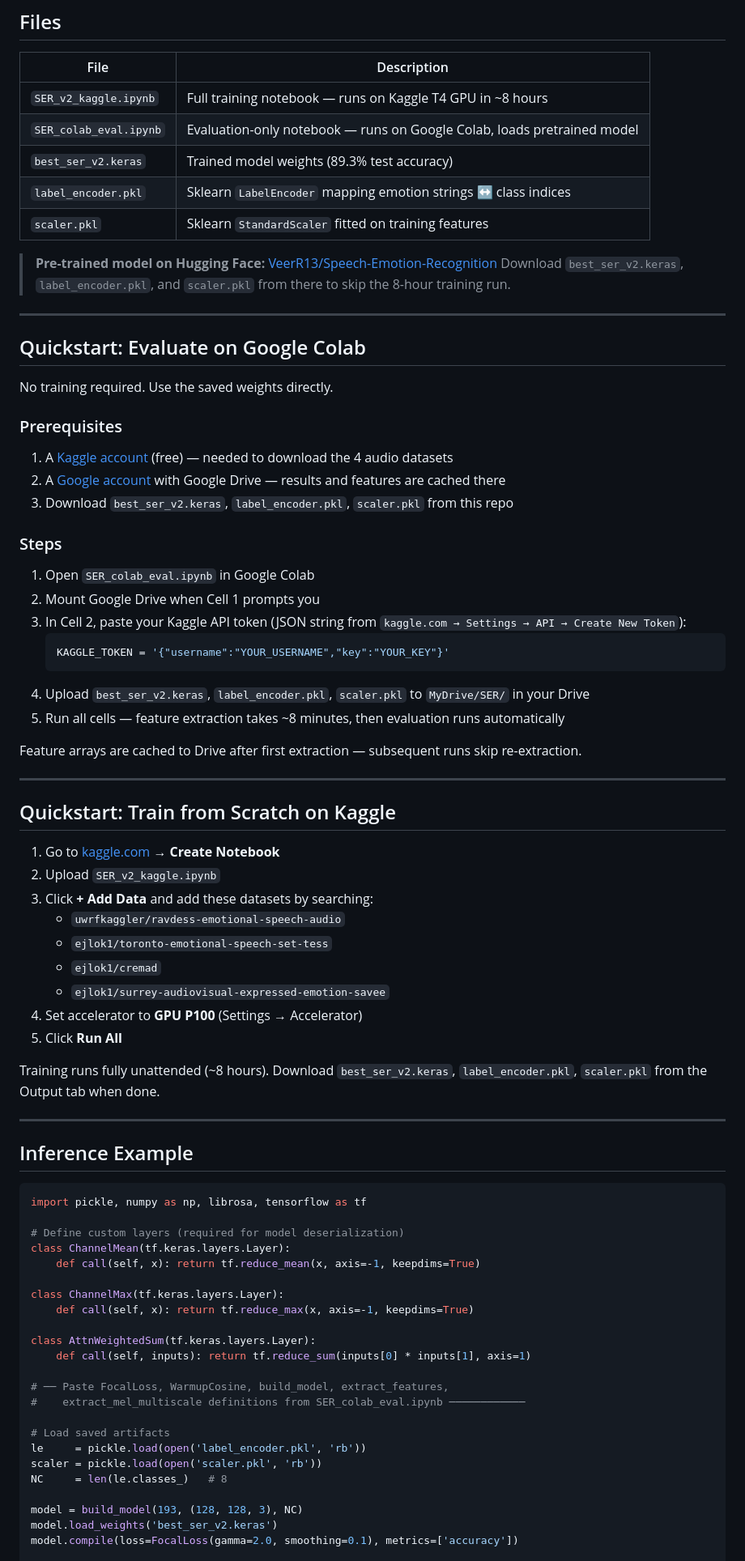
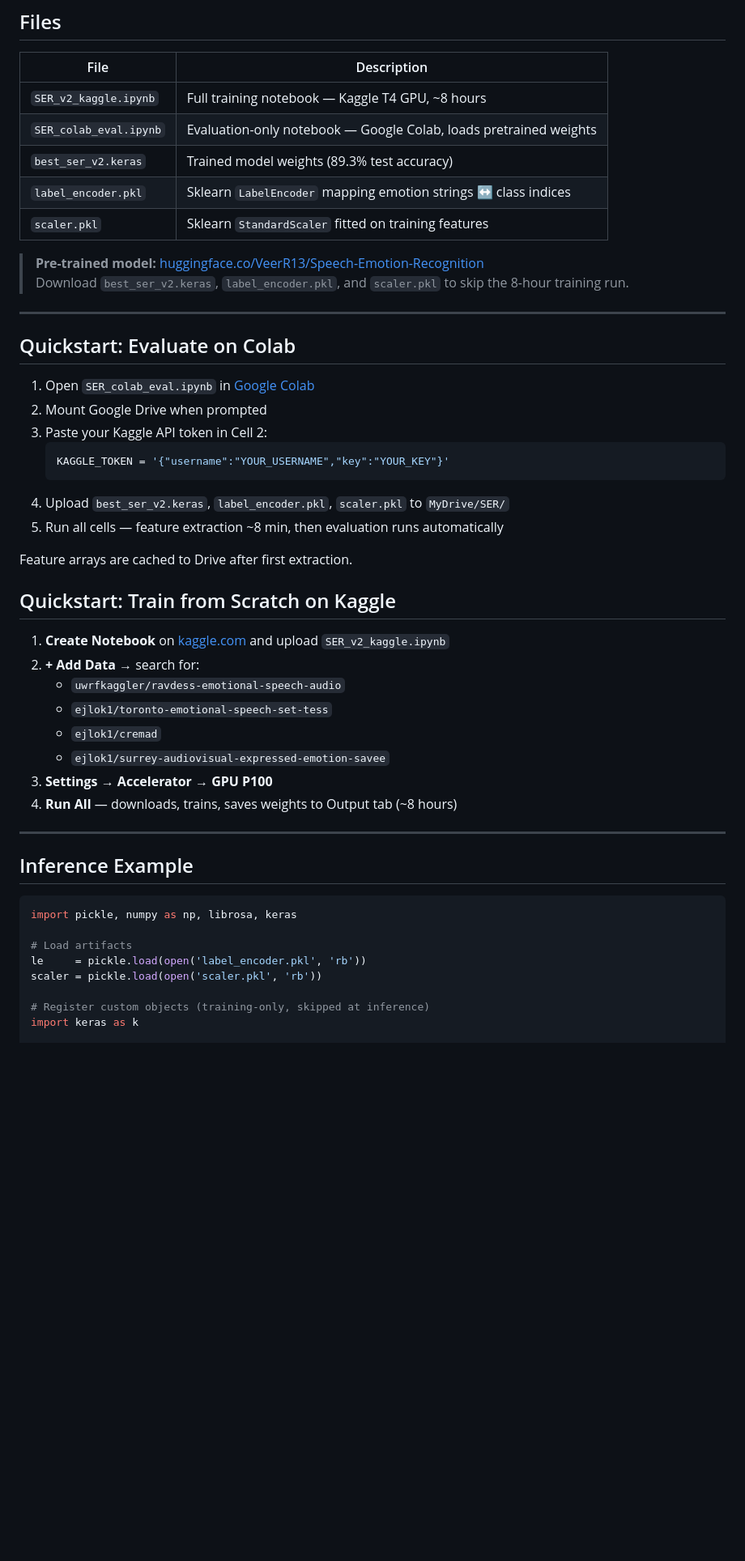
Before and after one commit to VeerR13/Speech-Emotion-Recognition, a Markdown page: README.md, the part around one of its changes. Shown at 81% size. Drawn GitHub-style; blank space fills up the shorter version.

````diff
--- a/README.md
+++ b/README.md
@@ -95,82 +120,52 @@ Audio Input
 
 | File | Description |
 |---|---|
-| `SER_v2_kaggle.ipynb` | Full training notebook — runs on Kaggle T4 GPU in ~8 hours |
-| `SER_colab_eval.ipynb` | Evaluation-only notebook — runs on Google Colab, loads pretrained model |
+| `SER_v2_kaggle.ipynb` | Full training notebook — Kaggle T4 GPU, ~8 hours |
+| `SER_colab_eval.ipynb` | Evaluation-only notebook — Google Colab, loads pretrained weights |
 | `best_ser_v2.keras` | Trained model weights (89.3% test accuracy) |
 | `label_encoder.pkl` | Sklearn `LabelEncoder` mapping emotion strings ↔ class indices |
 | `scaler.pkl` | Sklearn `StandardScaler` fitted on training features |
 
-> **Pre-trained model on Hugging Face:** [VeerR13/Speech-Emotion-Recognition](https://huggingface.co/VeerR13/Speech-Emotion-Recognition/tree/main)
-> Download `best_ser_v2.keras`, `label_encoder.pkl`, and `scaler.pkl` from there to skip the 8-hour training run.
+> **Pre-trained model:** [huggingface.co/VeerR13/Speech-Emotion-Recognition](https://huggingface.co/VeerR13/Speech-Emotion-Recognition/tree/main)
+> Download `best_ser_v2.keras`, `label_encoder.pkl`, and `scaler.pkl` to skip the 8-hour training run.
 
 ---
 
-## Quickstart: Evaluate on Google Colab
+## Quickstart: Evaluate on Colab
 
-No training required. Use the saved weights directly.
-
-### Prerequisites
-
-1. A [Kaggle account](https://kaggle.com) (free) — needed to download the 4 audio datasets
-2. A [Google account](https://drive.google.com) with Google Drive — results and features are cached there
-3. Download `best_ser_v2.keras`, `label_encoder.pkl`, `scaler.pkl` from this repo
-
-### Steps
-
-1. Open `SER_colab_eval.ipynb` in Google Colab
-2. Mount Google Drive when Cell 1 prompts you
-3. In Cell 2, paste your Kaggle API token (JSON string from `kaggle.com → Settings → API → Create New Token`):
+1. Open `SER_colab_eval.ipynb` in [Google Colab](https://colab.research.google.com)
+2. Mount Google Drive when prompted
+3. Paste your Kaggle API token in Cell 2:
    ```python
    KAGGLE_TOKEN = '{"username":"YOUR_USERNAME","key":"YOUR_KEY"}'
    ```
-4. Upload `best_ser_v2.keras`, `label_encoder.pkl`, `scaler.pkl` to `MyDrive/SER/` in your Drive
-5. Run all cells — feature extraction takes ~8 minutes, then evaluation runs automatically
+4. Upload `best_ser_v2.keras`, `label_encoder.pkl`, `scaler.pkl` to `MyDrive/SER/`
+5. Run all cells — feature extraction ~8 min, then evaluation runs automatically
 
-Feature arrays are cached to Drive after first extraction — subsequent runs skip re-extraction.
-
----
+Feature arrays are cached to Drive after first extraction.
 
 ## Quickstart: Train from Scratch on Kaggle
 
-1. Go to [kaggle.com](https://kaggle.com) → **Create Notebook**
-2. Upload `SER_v2_kaggle.ipynb`
-3. Click **+ Add Data** and add these datasets by searching:
+1. **Create Notebook** on [kaggle.com](https://kaggle.com) and upload `SER_v2_kaggle.ipynb`
+2. **+ Add Data** → search for:
    - `uwrfkaggler/ravdess-emotional-speech-audio`
    - `ejlok1/toronto-emotional-speech-set-tess`
    - `ejlok1/cremad`
    - `ejlok1/surrey-audiovisual-expressed-emotion-savee`
-4. Set accelerator to **GPU P100** (Settings → Accelerator)
-5. Click **Run All**
-
-Training runs fully unattended (~8 hours). Download `best_ser_v2.keras`, `label_encoder.pkl`, `scaler.pkl` from the Output tab when done.
+3. **Settings → Accelerator → GPU P100**
+4. **Run All** — downloads, trains, saves weights to Output tab (~8 hours)
 
 ---
 
 ## Inference Example
 
 ```python
-import pickle, numpy as np, librosa, tensorflow as tf
+import pickle, numpy as np, librosa, keras
 
-# Define custom layers (required for model deserialization)
-class ChannelMean(tf.keras.layers.Layer):
-    def call(self, x): return tf.reduce_mean(x, axis=-1, keepdims=True)
-
-class ChannelMax(tf.keras.layers.Layer):
-    def call(self, x): return tf.reduce_max(x, axis=-1, keepdims=True)
-
-class AttnWeightedSum(tf.keras.layers.Layer):
-    def call(self, inputs): return tf.reduce_sum(inputs[0] * inputs[1], axis=1)
-
-# ── Paste FocalLoss, WarmupCosine, build_model, extract_features,
-#    extract_mel_multiscale definitions from SER_colab_eval.ipynb ────────────
-
-# Load saved artifacts
+# Load artifacts
 le     = pickle.load(open('label_encoder.pkl', 'rb'))
 scaler = pickle.load(open('scaler.pkl', 'rb'))
-NC     = len(le.classes_)   # 8
 
-model = build_model(193, (128, 128, 3), NC)
-model.load_weights('best_ser_v2.keras')
-model.compile(loss=FocalLoss(gamma=2.0, smoothing=0.1), metrics=['accuracy'])
+# Register custom objects (training-only, skipped at inference)
+import keras as k
 
````
Also changed, not shown: other parts of README.md (+77 -34 lines).
